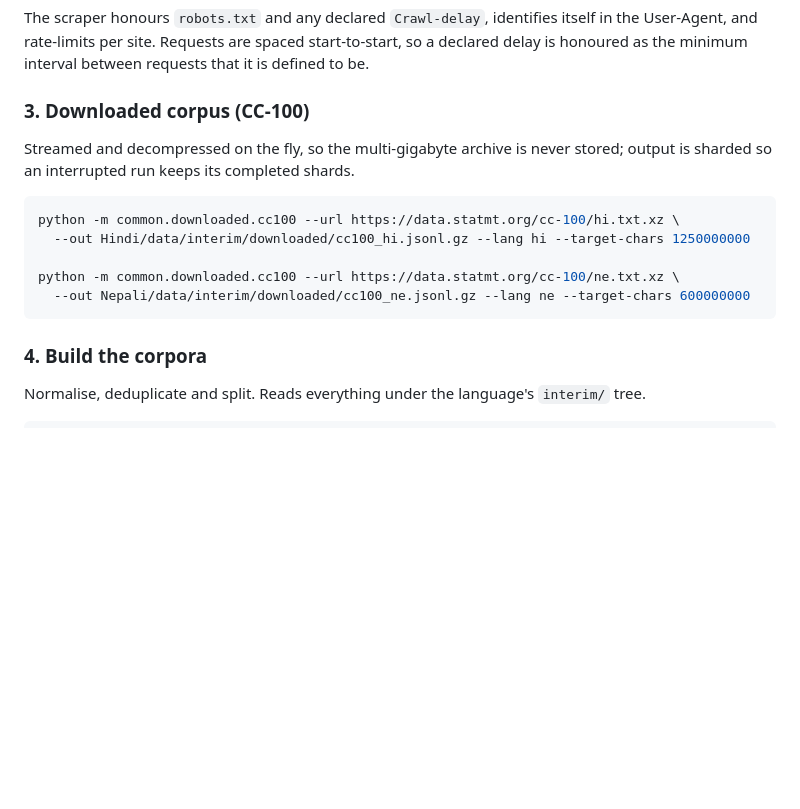
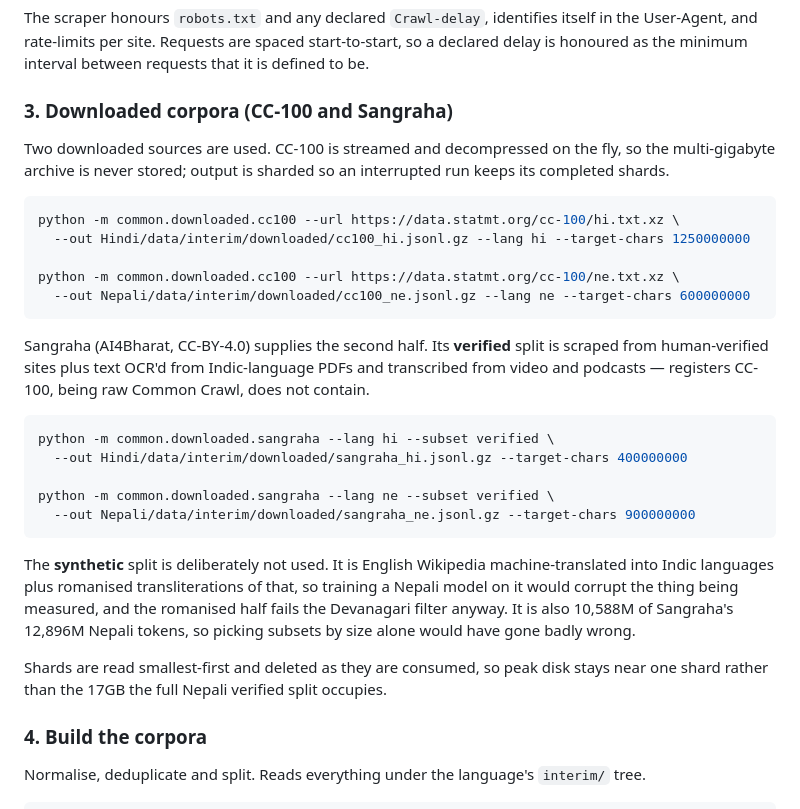
Before and after one commit to Ujjiyara/hindi-nepali-transformers-from-scratch, a Markdown page: README.md, the part around one of its changes. GitHub-like rendering; blank space fills up the shorter version.

````diff
--- a/README.md
+++ b/README.md
@@ -154,10 +155,11 @@ itself in the User-Agent, and rate-limits per site. Requests are spaced
 start-to-start, so a declared delay is honoured as the minimum interval between
 requests that it is defined to be.
 
-### 3. Downloaded corpus (CC-100)
+### 3. Downloaded corpora (CC-100 and Sangraha)
 
-Streamed and decompressed on the fly, so the multi-gigabyte archive is never
-stored; output is sharded so an interrupted run keeps its completed shards.
+Two downloaded sources are used. CC-100 is streamed and decompressed on the
+fly, so the multi-gigabyte archive is never stored; output is sharded so an
+interrupted run keeps its completed shards.
 
 ```bash
 python -m common.downloaded.cc100 --url https://data.statmt.org/cc-100/hi.txt.xz \
@@ -166,6 +168,30 @@ python -m common.downloaded.cc100 --url https://data.statmt.org/cc-100/hi.txt.xz
 python -m common.downloaded.cc100 --url https://data.statmt.org/cc-100/ne.txt.xz \
   --out Nepali/data/interim/downloaded/cc100_ne.jsonl.gz --lang ne --target-chars 600000000
 ```
+
+Sangraha (AI4Bharat, CC-BY-4.0) supplies the second half. Its **verified**
+split is scraped from human-verified sites plus text OCR'd from Indic-language
+PDFs and transcribed from video and podcasts — registers CC-100, being raw
+Common Crawl, does not contain.
+
+```bash
+python -m common.downloaded.sangraha --lang hi --subset verified \
+  --out Hindi/data/interim/downloaded/sangraha_hi.jsonl.gz --target-chars 400000000
+
+python -m common.downloaded.sangraha --lang ne --subset verified \
+  --out Nepali/data/interim/downloaded/sangraha_ne.jsonl.gz --target-chars 900000000
+```
+
+The **synthetic** split is deliberately not used. It is English Wikipedia
+machine-translated into Indic languages plus romanised transliterations of
+that, so training a Nepali model on it would corrupt the thing being measured,
+and the romanised half fails the Devanagari filter anyway. It is also 10,588M
+of Sangraha's 12,896M Nepali tokens, so picking subsets by size alone would
+have gone badly wrong.
+
+Shards are read smallest-first and deleted as they are consumed, so peak disk
+stays near one shard rather than the 17GB the full Nepali verified split
+occupies.
 
 ### 4. Build the corpora
 
````
Also changed, not shown: other parts of README.md (+1 -0 lines), report/phase1.md (+53 -51 lines), report/figures/tokenizer_chars_per_token.png, report/figures/tokenizer_fertility.png, report/figures/tokenizer_top_tokens.png, report/figures/tokenizer_vocab_utilisation.png, 8 other files.
